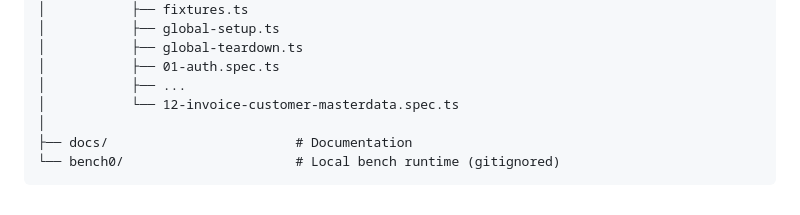
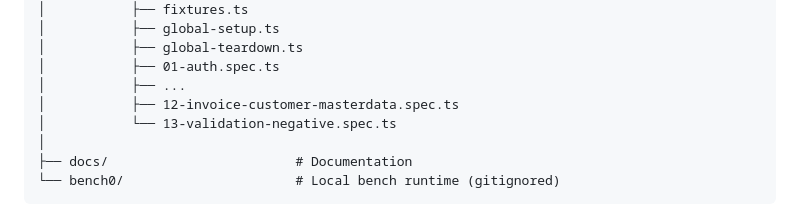
Before and after one commit to evolyx-dev/horizon_crm, a Markdown page: docs/how-to/DEVELOPMENT_GUIDE.md, the part around the change. GitHub-like rendering.

```diff
--- a/docs/how-to/DEVELOPMENT_GUIDE.md
+++ b/docs/how-to/DEVELOPMENT_GUIDE.md
@@ -39,7 +39,8 @@ horizon_crm/                     # ← Repo root = Frappe app
 │           ├── global-teardown.ts
 │           ├── 01-auth.spec.ts
 │           ├── ...
-│           └── 12-invoice-customer-masterdata.spec.ts
+│           ├── 12-invoice-customer-masterdata.spec.ts
+│           └── 13-validation-negative.spec.ts
 │
 ├── docs/                        # Documentation
 └── bench0/                      # Local bench runtime (gitignored)
```
Also changed, not shown: docs/how-to/TESTING_GUIDE.md (+95 -10 lines).
